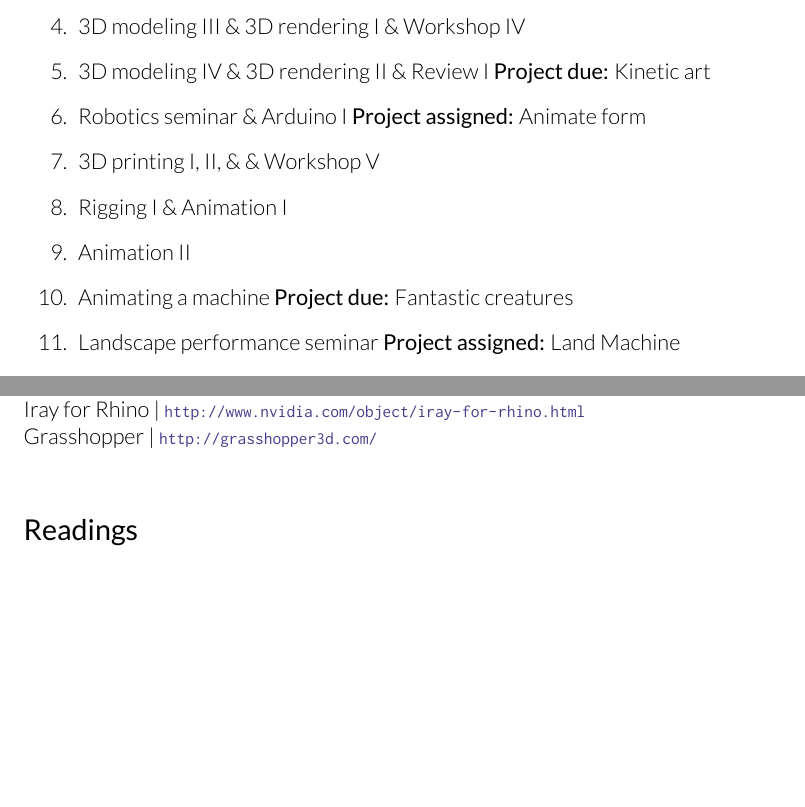
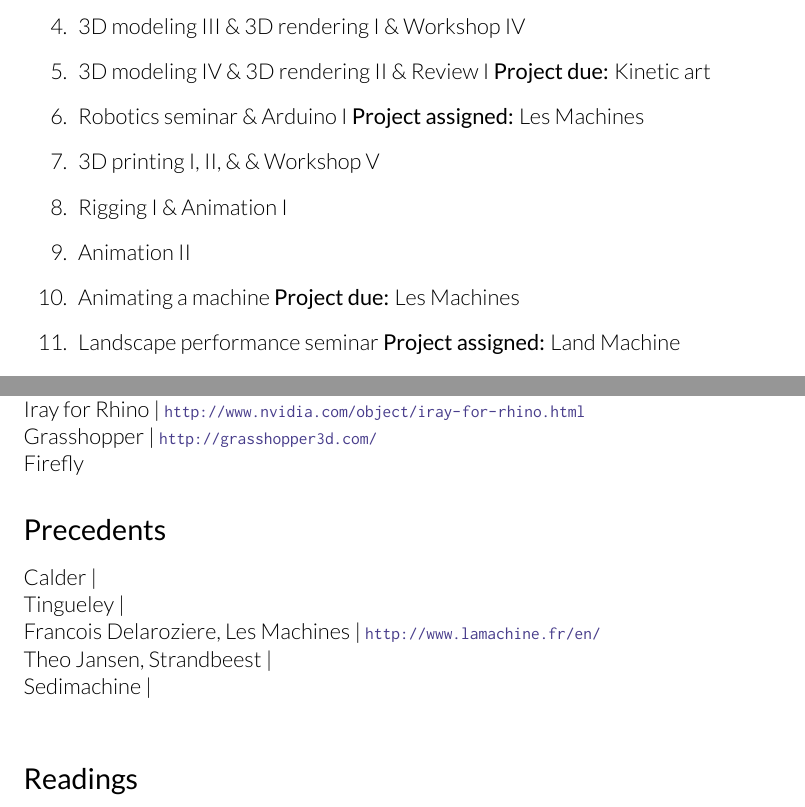
Before and after one commit to baharmon/3d-modeling-course, a LaTeX book (syllabus/syllabus.tex): two parts of pages 2 and 4 of 6 before the commit and two parts of pages 3 and 5 of 7 after it, joined at a grey line, cut so that both start at the same text, the shorter picture padded with empty space. Compiled offline with XeLaTeX.

Commit message:
:monkey:

```diff
--- a/syllabus/syllabus.tex
+++ b/syllabus/syllabus.tex
@@ -123,13 +127,13 @@
 \item 3D modeling III \& 3D rendering I \& Workshop IV
 \item 3D modeling IV \& 3D rendering II \& Review I \textbf{Project due:} Kinetic art
 %
-\item Robotics seminar \& Arduino I  \textbf{Project assigned:} Animate form
+\item Robotics seminar \& Arduino I  \textbf{Project assigned:} Les Machines %Animate form
 % precedents: Sean Alquist, Gramazio and Kohler, Achim Menges
 % readings: greg lynn, animate form; fabricate
 \item 3D printing I, II, \& \& Workshop V
 \item Rigging I \& Animation I
 \item Animation II
-\item Animating a machine \textbf{Project due:} Fantastic creatures
+\item Animating a machine \textbf{Project due:} Les Machines % Animate form
 %
 \item Landscape performance seminar \textbf{Project assigned:} Land Machine
 % performance: papers, case studies, adaptive management, monitoring, and metrics
@@ -356,10 +360,35 @@ Rhinoceros | \url{https://www.rhino3d.com/}\\
 RhinoTerrain | \url{http://www.rhinoterrain.com/}\\
 Iray for Rhino | \url{http://www.nvidia.com/object/iray-for-rhino.html}\\
 Grasshopper | \url{http://grasshopper3d.com/}\\
-% Firefly
+Firefly % url ?
 
 %% -------------------------------- Resources --------------------------------
 %\section{Resources}
+
+% Arduino
+% Grasshopper
+% Rhino
+% Lynda
+% Youtube
+
+% -------------------------------- Precedents --------------------------------
+\section{Precedents}
+
+\noindent
+% analog
+Calder | \url{}\\
+Tingueley | \url{}\\
+Francois Delaroziere, Les Machines | \url{http://www.lamachine.fr/en/}\\
+Theo Jansen, Strandbeest  | \url{}\\
+%
+Sedimachine | \url{}\\
+% Gramazio and Kohler
+
+% precedents: Sean Alquist, Gramazio and Kohler, Achim Menges
+% readings: greg lynn, animate form; fabricate
+% performance: papers, case studies, adaptive management, monitoring, and metrics
+% precedents: sedimachine, strandbeest, sand engine / zandmotor
+% agricultural printing, uav planting, autonomous construction (ethz)
 
 % -------------------------------- Readings --------------------------------
 \section{Readings}
```
Also changed, not shown: images/boeuf-vu-de-cote.jpg (added), images/delaroziere-spider.jpg (added), images/delaroziere01.jpg (added), images/delaroziere02.jpg (added), images/delaroziere03.jpg (added), images/serpent-des-mers.jpg (added), syllabus/syllabus.pdf, syllabus/syllabus.tex (20 more changed lines).
